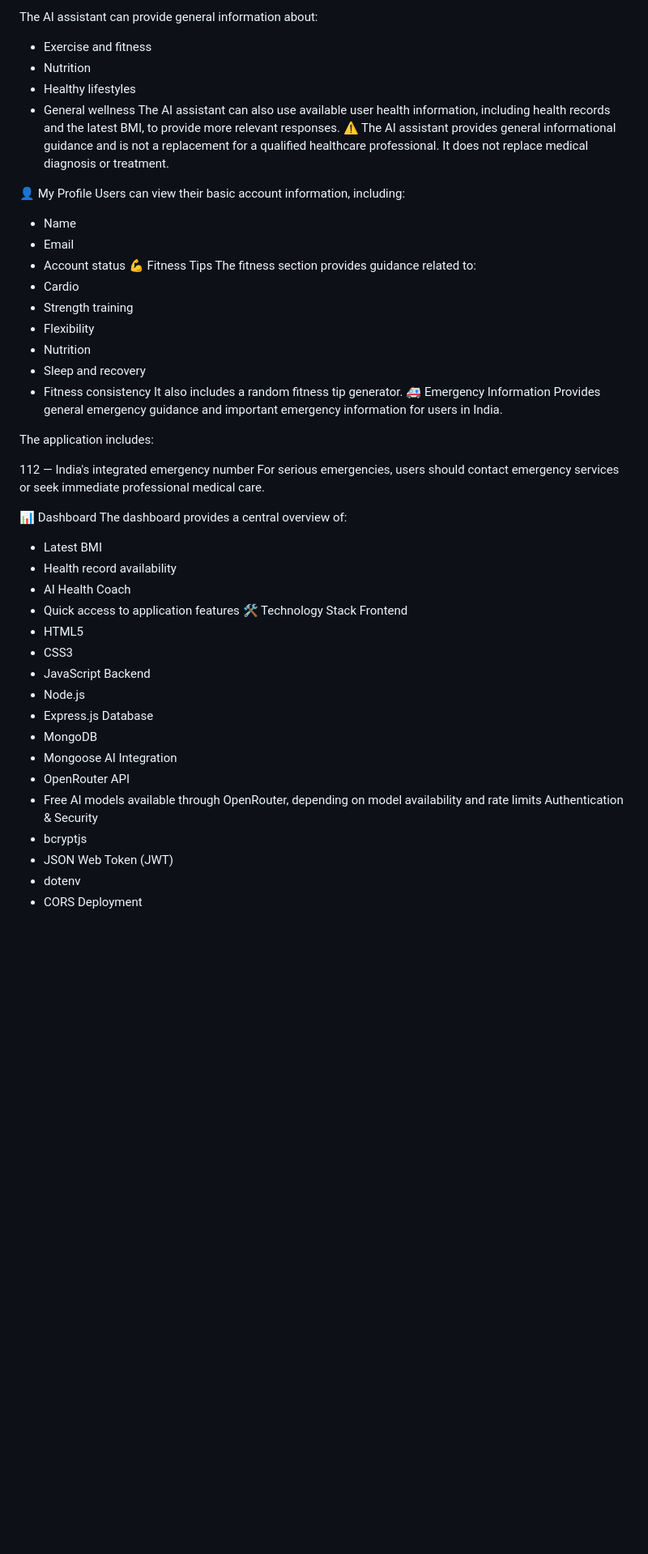
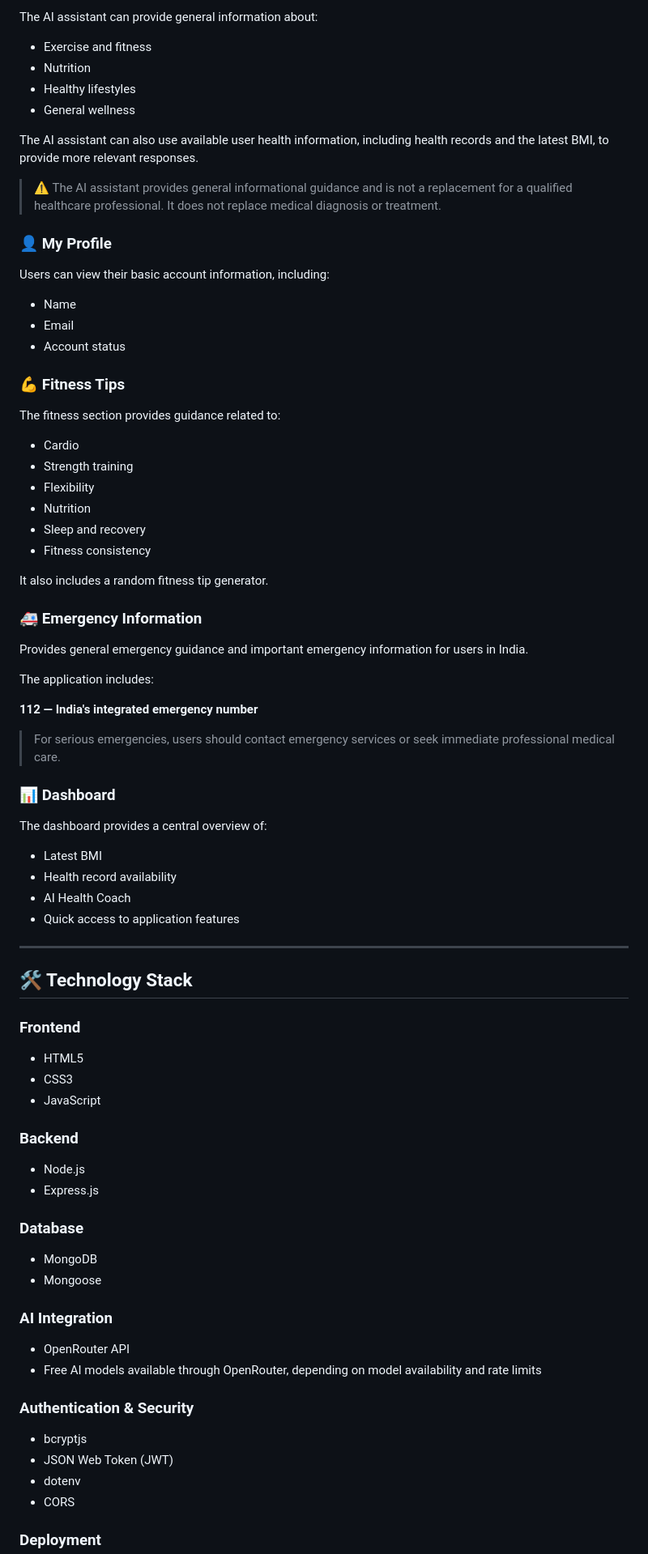
Before and after one commit to anuragsppandey-droid/AI-Health-Fitness-Assistant, a Markdown page: README.md, the part around one of its changes. Shown at 81% size. Rendered like a GitHub page; blank space fills up the shorter version.

```diff
--- a/README.md
+++ b/README.md
@@ -53,58 +78,87 @@ The application integrates the OpenRouter API to provide AI-powered health and f
 
 The AI assistant can provide general information about:
+
 - Exercise and fitness
 - Nutrition
 - Healthy lifestyles
 - General wellness
+
 The AI assistant can also use available user health information, including health records and the latest BMI, to provide more relevant responses.
-⚠️ The AI assistant provides general informational guidance and is not a replacement for a qualified healthcare professional. It does not replace medical diagnosis or treatment.
 
-👤 My Profile
+> ⚠️ The AI assistant provides general informational guidance and is not a replacement for a qualified healthcare professional. It does not replace medical diagnosis or treatment.
+
+### 👤 My Profile
+
 Users can view their basic account information, including:
+
 - Name
 - Email
 - Account status
-💪 Fitness Tips
+
+### 💪 Fitness Tips
+
 The fitness section provides guidance related to:
+
 - Cardio
 - Strength training
 - Flexibility
 - Nutrition
 - Sleep and recovery
 - Fitness consistency
+
 It also includes a random fitness tip generator.
-🚑 Emergency Information
+
+### 🚑 Emergency Information
+
 Provides general emergency guidance and important emergency information for users in India.
 
 The application includes:
 
-112 — India's integrated emergency number
-For serious emergencies, users should contact emergency services or seek immediate professional medical care.
+**112 — India's integrated emergency number**
 
-📊 Dashboard
+> For serious emergencies, users should contact emergency services or seek immediate professional medical care.
+
+### 📊 Dashboard
+
 The dashboard provides a central overview of:
+
 - Latest BMI
 - Health record availability
 - AI Health Coach
 - Quick access to application features
-🛠️ Technology Stack
-Frontend
+
+---
+
+## 🛠️ Technology Stack
+
+### Frontend
+
 - HTML5
 - CSS3
 - JavaScript
-Backend
+
+### Backend
+
 - Node.js
 - Express.js
-Database
+
+### Database
+
 - MongoDB
 - Mongoose
-AI Integration
+
+### AI Integration
+
 - OpenRouter API
 - Free AI models available through OpenRouter, depending on model availability and rate limits
-Authentication & Security
+
+### Authentication & Security
+
 - bcryptjs
 - JSON Web Token (JWT)
 - dotenv
 - CORS
-Deployment
+
+### Deployment
+
 - Render
```
Also changed, not shown: other parts of README.md (+96 -27 lines).
